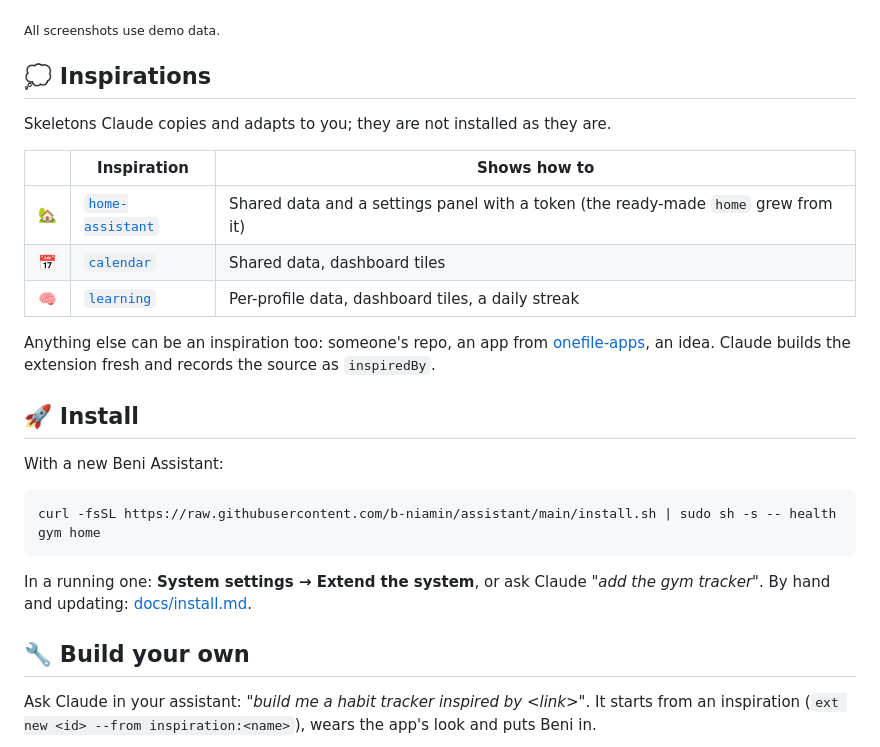
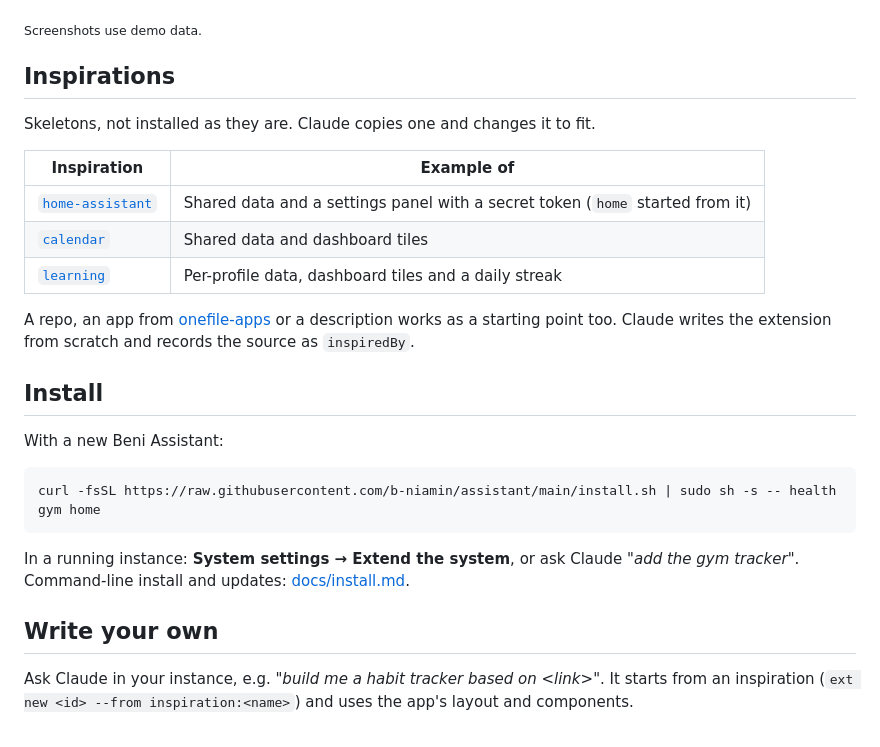
Before and after one commit to b-niamin/assistant-extensions, a Markdown page: README.md, the part around one of its changes. Drawn GitHub-style.

````diff
--- a/README.md
+++ b/README.md
@@ -57,23 +51,22 @@ An activity in Training & Health:
 
 </details>
 
-<sub>All screenshots use demo data.</sub>
+<sub>Screenshots use demo data.</sub>
 
-## 💭 Inspirations
+## Inspirations
 
-Skeletons Claude copies and adapts to you; they are not installed as they are.
+Skeletons, not installed as they are. Claude copies one and changes it to fit.
 
-| | Inspiration | Shows how to |
-|---|---|---|
-| 🏡 | [`home-assistant`](inspirations/home-assistant) | Shared data and a settings panel with a token (the ready-made `home` grew from it) |
-| 📅 | [`calendar`](inspirations/calendar) | Shared data, dashboard tiles |
-| 🧠 | [`learning`](inspirations/learning) | Per-profile data, dashboard tiles, a daily streak |
+| Inspiration | Example of |
+|---|---|
+| [`home-assistant`](inspirations/home-assistant) | Shared data and a settings panel with a secret token (`home` started from it) |
+| [`calendar`](inspirations/calendar) | Shared data and dashboard tiles |
+| [`learning`](inspirations/learning) | Per-profile data, dashboard tiles and a daily streak |
 
-Anything else can be an inspiration too: someone's repo, an app from
-[onefile-apps](https://github.com/b-niamin/onefile-apps), an idea. Claude builds the extension fresh and
-records the source as `inspiredBy`.
+A repo, an app from [onefile-apps](https://github.com/b-niamin/onefile-apps) or a description works as
+a starting point too. Claude writes the extension from scratch and records the source as `inspiredBy`.
 
-## 🚀 Install
+## Install
 
 With a new Beni Assistant:
 
@@ -81,13 +74,13 @@ With a new Beni Assistant:
 curl -fsSL https://raw.githubusercontent.com/b-niamin/assistant/main/install.sh | sudo sh -s -- health gym home
 ```
 
-In a running one: **System settings → Extend the system**, or ask Claude *"add the gym tracker"*.
-By hand and updating: [docs/install.md](docs/install.md).
+In a running instance: **System settings → Extend the system**, or ask Claude *"add the gym tracker"*.
+Command-line install and updates: [docs/install.md](docs/install.md).
 
-## 🔧 Build your own
+## Write your own
 
-Ask Claude in your assistant: *"build me a habit tracker inspired by &lt;link&gt;"*. It starts from an
-inspiration (`ext new <id> --from inspiration:<name>`), wears the app's look and puts Beni in.
+Ask Claude in your instance, e.g. *"build me a habit tracker based on &lt;link&gt;"*. It starts from an
+inspiration (`ext new <id> --from inspiration:<name>`) and uses the app's layout and components.
 
 ```mermaid
 flowchart LR
````
Also changed, not shown: other parts of README.md (+20 -26 lines), docs/screenshots/gym-dark.png, docs/screenshots/gym.png.
